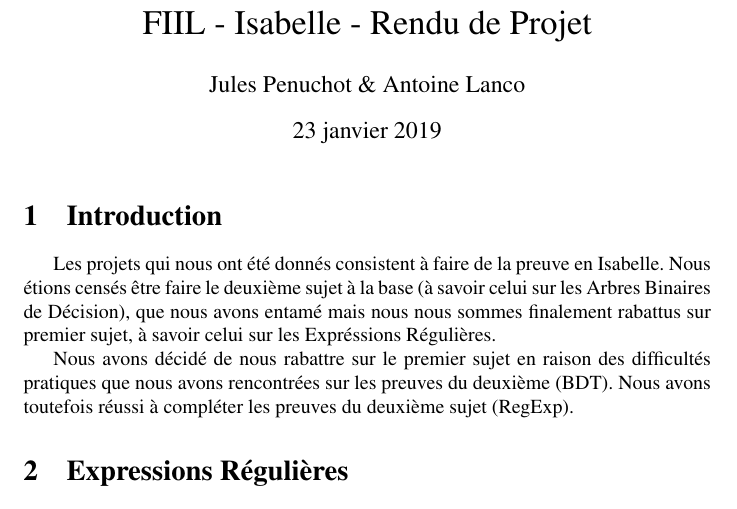
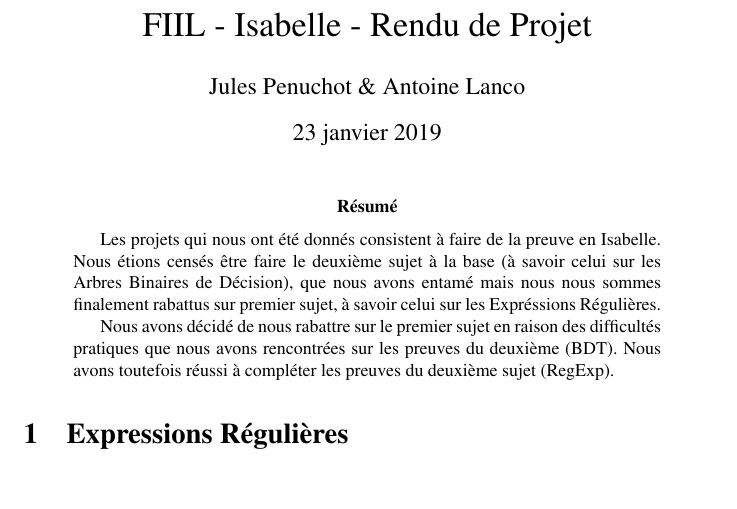
Before and after one commit to JPenuchot/bdt-project, a LaTeX paper (rap.tex): part of the page, cut so that both start at the same text, the shorter picture padded with empty space. Compiled offline with pdfLaTeX.

Commit message:
Put introduction in an abstract section

```diff
--- a/rap.tex
+++ b/rap.tex
@@ -11,11 +11,13 @@
 
 \maketitle
 
-\section{Introduction}
+\begin{abstract}
 
 Les projets qui nous ont été donnés consistent à faire de la preuve en Isabelle. Nous étions censés être faire le deuxième sujet à la base (à savoir celui sur les Arbres Binaires de Décision), que nous avons entamé mais nous nous sommes finalement rabattus sur premier sujet, à savoir celui sur les Expréssions Régulières.
 
 Nous avons décidé de nous rabattre sur le premier sujet en raison des difficultés pratiques que nous avons rencontrées sur les preuves du deuxième (BDT). Nous avons toutefois réussi à compléter les preuves du deuxième sujet (RegExp).
+
+\end{abstract}
 
 \section{Expressions Régulières}
 
```
